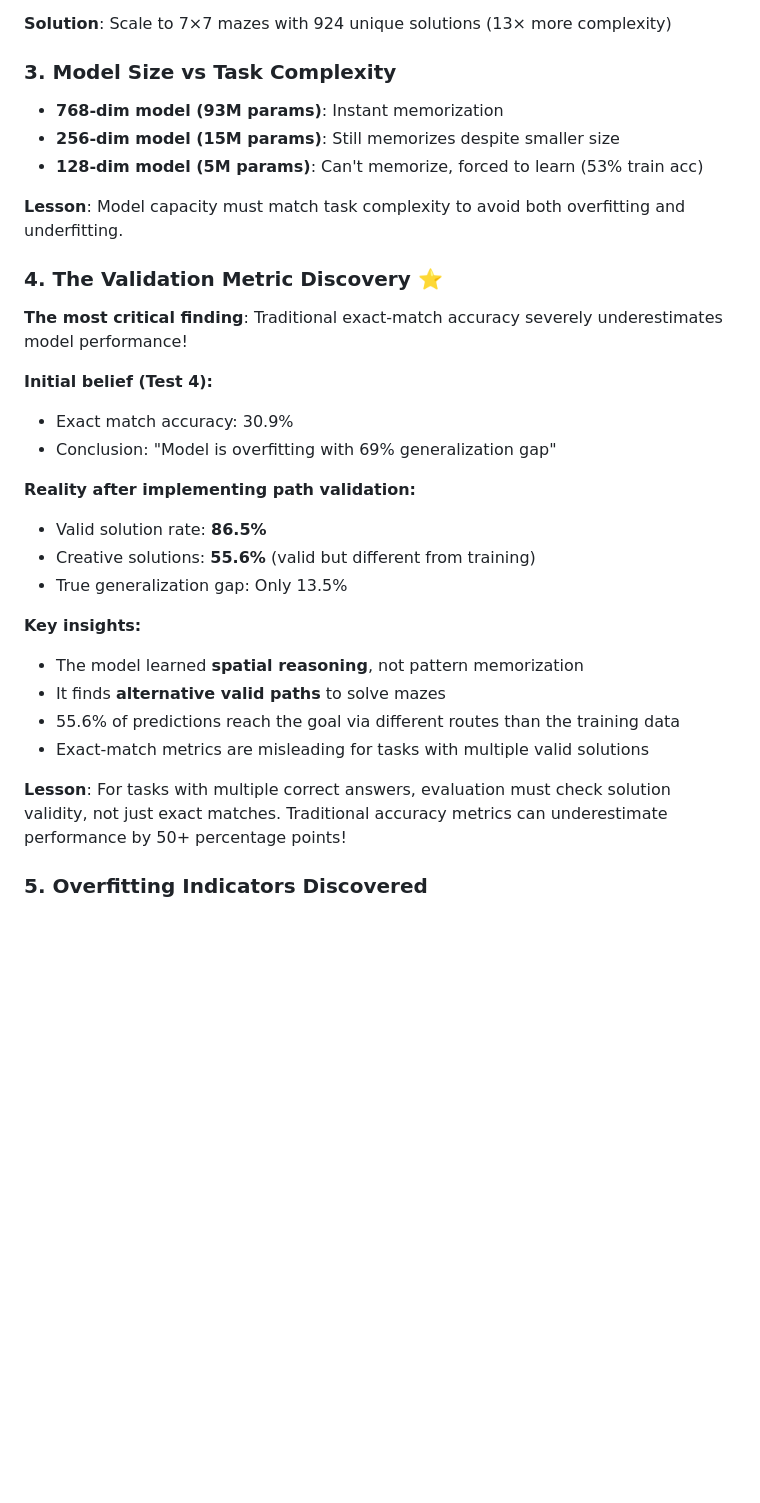
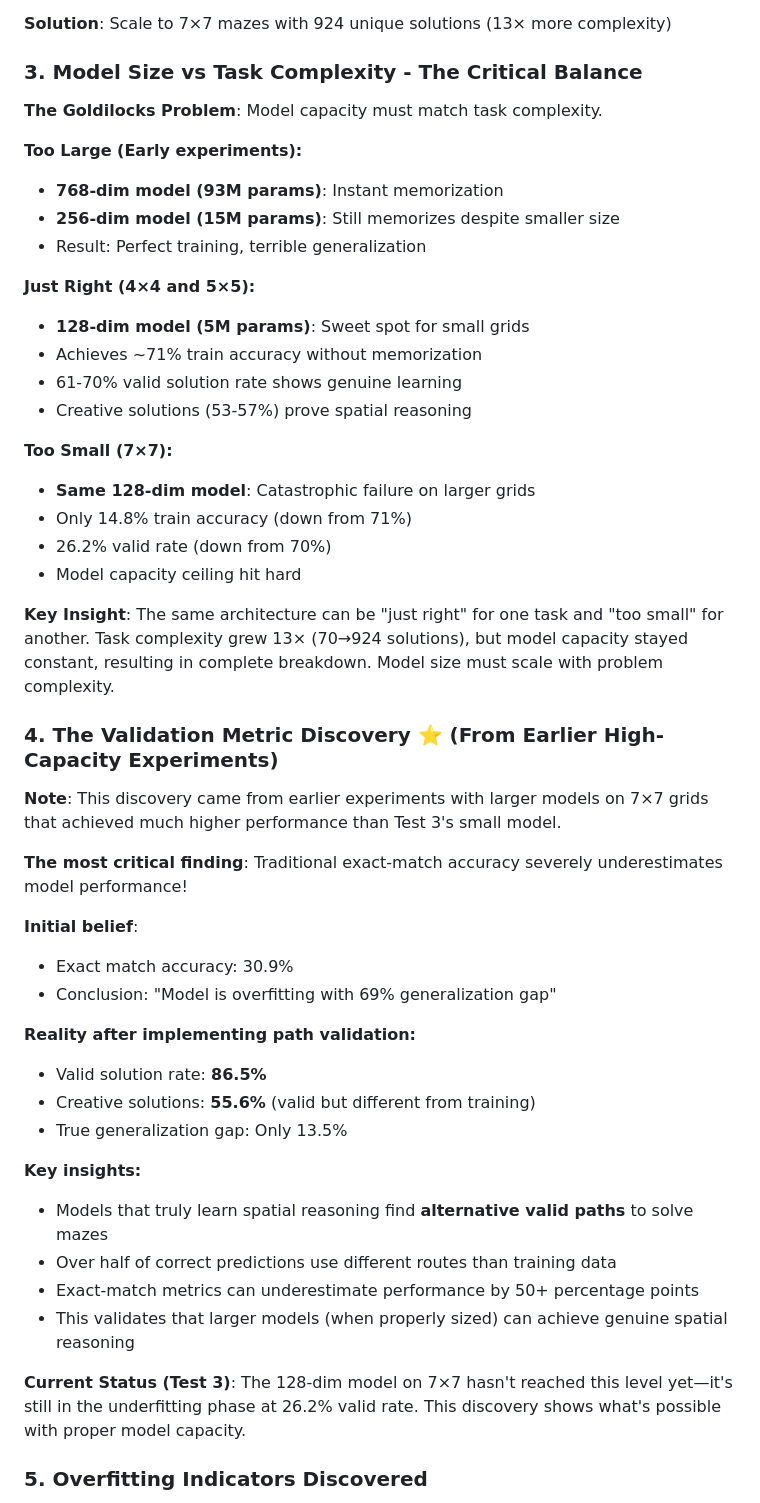
Before and after one commit to Seena-02/ee641-final, a Markdown page: README.md, the part around one of its changes. Drawn GitHub-style; blank space fills up the shorter version.

```diff
--- a/README.md
+++ b/README.md
@@ -124,19 +179,39 @@ Example:
 
 **Solution**: Scale to 7×7 mazes with 924 unique solutions (13× more complexity)
 
-### 3. Model Size vs Task Complexity
+### 3. Model Size vs Task Complexity - The Critical Balance
+
+**The Goldilocks Problem**: Model capacity must match task complexity.
+
+**Too Large (Early experiments):**
 
 - **768-dim model (93M params)**: Instant memorization
 - **256-dim model (15M params)**: Still memorizes despite smaller size
-- **128-dim model (5M params)**: Can't memorize, forced to learn (53% train acc)
+- Result: Perfect training, terrible generalization
 
-**Lesson**: Model capacity must match task complexity to avoid both overfitting and underfitting.
+**Just Right (4×4 and 5×5):**
 
-### 4. The Validation Metric Discovery ⭐
+- **128-dim model (5M params)**: Sweet spot for small grids
+- Achieves ~71% train accuracy without memorization
+- 61-70% valid solution rate shows genuine learning
+- Creative solutions (53-57%) prove spatial reasoning
+
+**Too Small (7×7):**
+
+- **Same 128-dim model**: Catastrophic failure on larger grids
+- Only 14.8% train accuracy (down from 71%)
+- 26.2% valid rate (down from 70%)
+- Model capacity ceiling hit hard
+
+**Key Insight**: The same architecture can be "just right" for one task and "too small" for another. Task complexity grew 13× (70→924 solutions), but model capacity stayed constant, resulting in complete breakdown. Model size must scale with problem complexity.
+
+### 4. The Validation Metric Discovery ⭐ (From Earlier High-Capacity Experiments)
+
+**Note**: This discovery came from earlier experiments with larger models on 7×7 grids that achieved much higher performance than Test 3's small model.
 
 **The most critical finding**: Traditional exact-match accuracy severely underestimates model performance!
 
-**Initial belief (Test 4):**
+**Initial belief**:
 
 - Exact match accuracy: 30.9%
 - Conclusion: "Model is overfitting with 69% generalization gap"
@@ -149,12 +224,12 @@ Example:
 
 **Key insights:**
 
-- The model learned **spatial reasoning**, not pattern memorization
-- It finds **alternative valid paths** to solve mazes
-- 55.6% of predictions reach the goal via different routes than the training data
-- Exact-match metrics are misleading for tasks with multiple valid solutions
+- Models that truly learn spatial reasoning find **alternative valid paths** to solve mazes
+- Over half of correct predictions use different routes than training data
+- Exact-match metrics can underestimate performance by 50+ percentage points
+- This validates that larger models (when properly sized) can achieve genuine spatial reasoning
 
-**Lesson**: For tasks with multiple correct answers, evaluation must check solution validity, not just exact matches. Traditional accuracy metrics can underestimate performance by 50+ percentage points!
+**Current Status (Test 3)**: The 128-dim model on 7×7 hasn't reached this level yet—it's still in the underfitting phase at 26.2% valid rate. This discovery shows what's possible with proper model capacity.
 
 ### 5. Overfitting Indicators Discovered
 
```
Also changed, not shown: other parts of README.md (+163 -43 lines).
